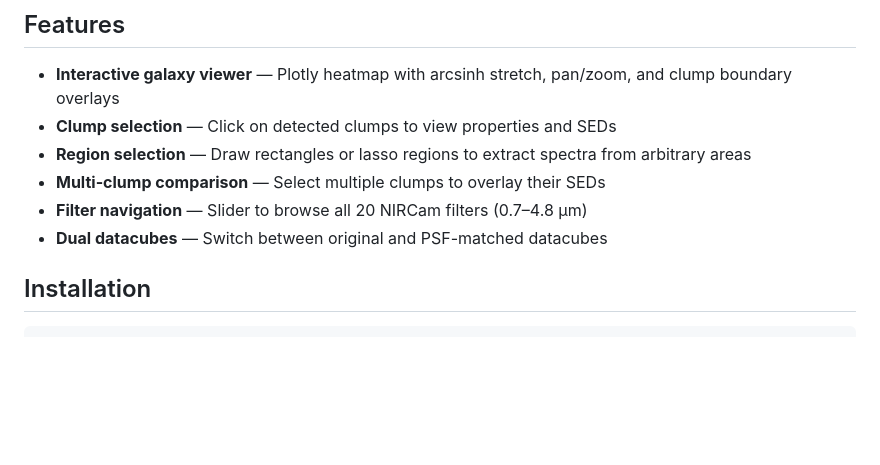
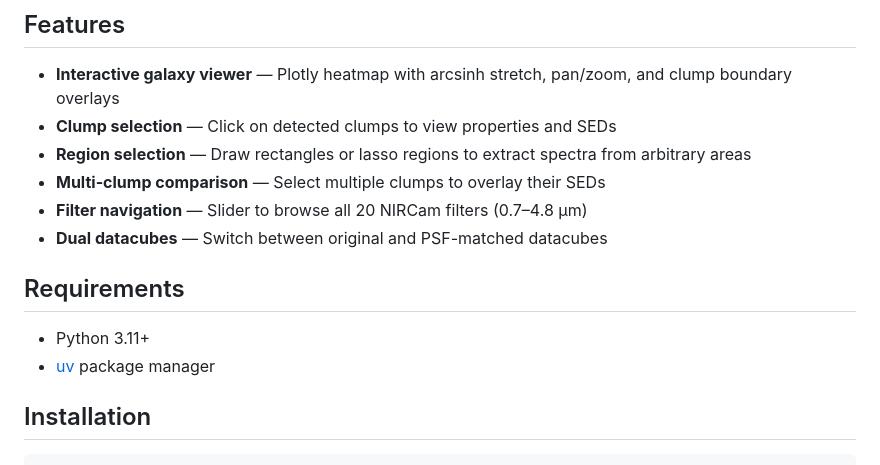
Before and after one commit to Edigueh/jellyscope, a Markdown page: README.md, the part around the change. Rendered like a GitHub page; blank space fills up the shorter version.

Commit message:
add requirements section

```diff
--- a/README.md
+++ b/README.md
@@ -12,6 +12,11 @@ Jellyscope lets you explore multi-filter NIRCam datacubes, select regions of gal
 - **Multi-clump comparison** — Select multiple clumps to overlay their SEDs
 - **Filter navigation** — Slider to browse all 20 NIRCam filters (0.7–4.8 μm)
 - **Dual datacubes** — Switch between original and PSF-matched datacubes
+
+## Requirements
+
+- Python 3.11+
+- [uv](https://docs.astral.sh/uv/) package manager
 
 ## Installation
 
```
